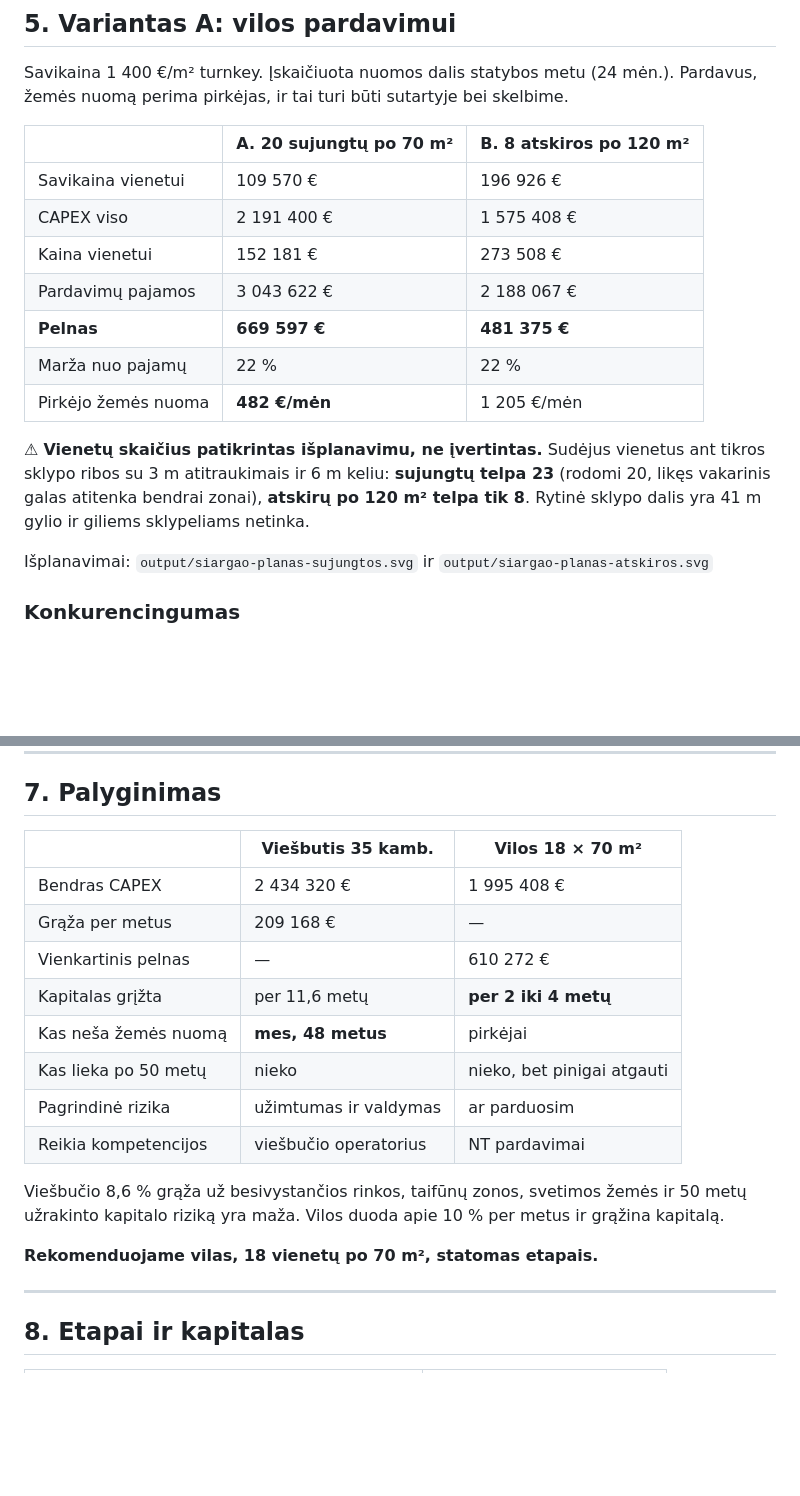
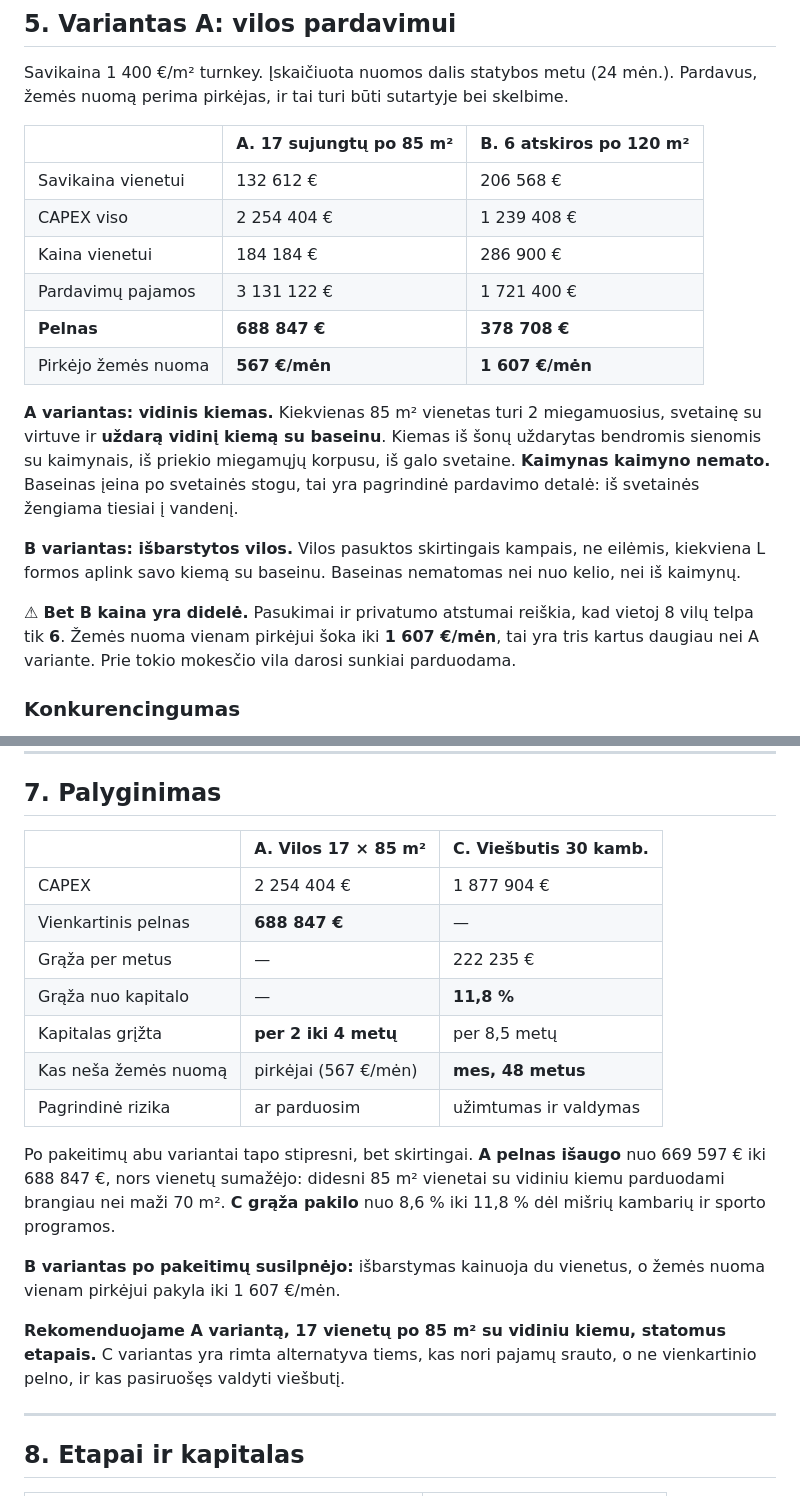
Before and after one commit to arnoldasmob/lot9255-k4m2, a Markdown page: GALIMYBIU-STUDIJA.md, 2 parts joined by grey strips. Rendered like a GitHub page; blank space fills up the shorter version.

```diff
--- a/GALIMYBIU-STUDIJA.md
+++ b/GALIMYBIU-STUDIJA.md
@@ -152,22 +152,28 @@ Vilos yra blogiausias būdas nuomą atskiesti, nes jų mažai viename hektare.
 Savikaina 1 400 €/m² turnkey. Įskaičiuota nuomos dalis statybos metu (24 mėn.).
 Pardavus, žemės nuomą perima pirkėjas, ir tai turi būti sutartyje bei skelbime.
 
-| | **A. 20 sujungtų po 70 m²** | B. 8 atskiros po 120 m² |
+| | **A. 17 sujungtų po 85 m²** | B. 6 atskiros po 120 m² |
 |---|---|---|
-| Savikaina vienetui | 109 570 € | 196 926 € |
-| CAPEX viso | 2 191 400 € | 1 575 408 € |
-| Kaina vienetui | 152 181 € | 273 508 € |
-| Pardavimų pajamos | 3 043 622 € | 2 188 067 € |
-| **Pelnas** | **669 597 €** | **481 375 €** |
-| Marža nuo pajamų | 22 % | 22 % |
-| Pirkėjo žemės nuoma | **482 €/mėn** | 1 205 €/mėn |
+| Savikaina vienetui | 132 612 € | 206 568 € |
+| CAPEX viso | 2 254 404 € | 1 239 408 € |
+| Kaina vienetui | 184 184 € | 286 900 € |
+| Pardavimų pajamos | 3 131 122 € | 1 721 400 € |
+| **Pelnas** | **688 847 €** | **378 708 €** |
+| Pirkėjo žemės nuoma | **567 €/mėn** | **1 607 €/mėn** |
 
-⚠ **Vienetų skaičius patikrintas išplanavimu, ne įvertintas.** Sudėjus vienetus ant
-tikros sklypo ribos su 3 m atitraukimais ir 6 m keliu: **sujungtų telpa 23** (rodomi 20,
-likęs vakarinis galas atitenka bendrai zonai), **atskirų po 120 m² telpa tik 8**. Rytinė
-sklypo dalis yra 41 m gylio ir giliems sklypeliams netinka.
+**A variantas: vidinis kiemas.** Kiekvienas 85 m² vienetas turi 2 miegamuosius, svetainę
+su virtuve ir **uždarą vidinį kiemą su baseinu**. Kiemas iš šonų uždarytas bendromis
+sienomis su kaimynais, iš priekio miegamųjų korpusu, iš galo svetaine. **Kaimynas kaimyno
+nemato.** Baseinas įeina po svetainės stogu, tai yra pagrindinė pardavimo detalė:
+iš svetainės žengiama tiesiai į vandenį.
 
-Išplanavimai: `output/siargao-planas-sujungtos.svg` ir `output/siargao-planas-atskiros.svg`
+**B variantas: išbarstytos vilos.** Vilos pasuktos skirtingais kampais, ne eilėmis,
+kiekviena L formos aplink savo kiemą su baseinu. Baseinas nematomas nei nuo kelio,
+nei iš kaimynų.
+
+⚠ **Bet B kaina yra didelė.** Pasukimai ir privatumo atstumai reiškia, kad vietoj 8 vilų
+telpa tik **6**. Žemės nuoma vienam pirkėjui šoka iki **1 607 €/mėn**, tai yra tris kartus
+daugiau nei A variante. Prie tokio mokesčio vila darosi sunkiai parduodama.
 
 ### Konkurencingumas
 
@@ -239,21 +262,27 @@ istorijos realiai yra 40 iki 50 %.
 
 ## 7. Palyginimas
 
-| | Viešbutis 35 kamb. | Vilos 18 × 70 m² |
+| | A. Vilos 17 × 85 m² | C. Viešbutis 30 kamb. |
 |---|---|---|
-| Bendras CAPEX | 2 434 320 € | 1 995 408 € |
-| Grąža per metus | 209 168 € | — |
-| Vienkartinis pelnas | — | 610 272 € |
-| Kapitalas grįžta | per 11,6 metų | **per 2 iki 4 metų** |
-| Kas neša žemės nuomą | **mes, 48 metus** | pirkėjai |
-| Kas lieka po 50 metų | nieko | nieko, bet pinigai atgauti |
-| Pagrindinė rizika | užimtumas ir valdymas | ar parduosim |
-| Reikia kompetencijos | viešbučio operatorius | NT pardavimai |
+| CAPEX | 2 254 404 € | 1 877 904 € |
+| Vienkartinis pelnas | **688 847 €** | — |
+| Grąža per metus | — | 222 235 € |
+| Grąža nuo kapitalo | — | **11,8 %** |
+| Kapitalas grįžta | **per 2 iki 4 metų** | per 8,5 metų |
+| Kas neša žemės nuomą | pirkėjai (567 €/mėn) | **mes, 48 metus** |
+| Pagrindinė rizika | ar parduosim | užimtumas ir valdymas |
 
-Viešbučio 8,6 % grąža už besivystančios rinkos, taifūnų zonos, svetimos žemės ir 50 metų
-užrakinto kapitalo riziką yra maža. Vilos duoda apie 10 % per metus ir grąžina kapitalą.
+Po pakeitimų abu variantai tapo stipresni, bet skirtingai. **A pelnas išaugo** nuo
+669 597 € iki 688 847 €, nors vienetų sumažėjo: didesni 85 m² vienetai su vidiniu kiemu
+parduodami brangiau nei maži 70 m². **C grąža pakilo** nuo 8,6 % iki 11,8 % dėl mišrių
+kambarių ir sporto programos.
 
-**Rekomenduojame vilas, 18 vienetų po 70 m², statomas etapais.**
+**B variantas po pakeitimų susilpnėjo:** išbarstymas kainuoja du vienetus, o žemės nuoma
+vienam pirkėjui pakyla iki 1 607 €/mėn.
+
+**Rekomenduojame A variantą, 17 vienetų po 85 m² su vidiniu kiemu, statomus etapais.**
+C variantas yra rimta alternatyva tiems, kas nori pajamų srauto, o ne vienkartinio
+pelno, ir kas pasiruošęs valdyti viešbutį.
 
 ---
 
```
Also changed, not shown: other parts of GALIMYBIU-STUDIJA.md (+32 -15 lines).
